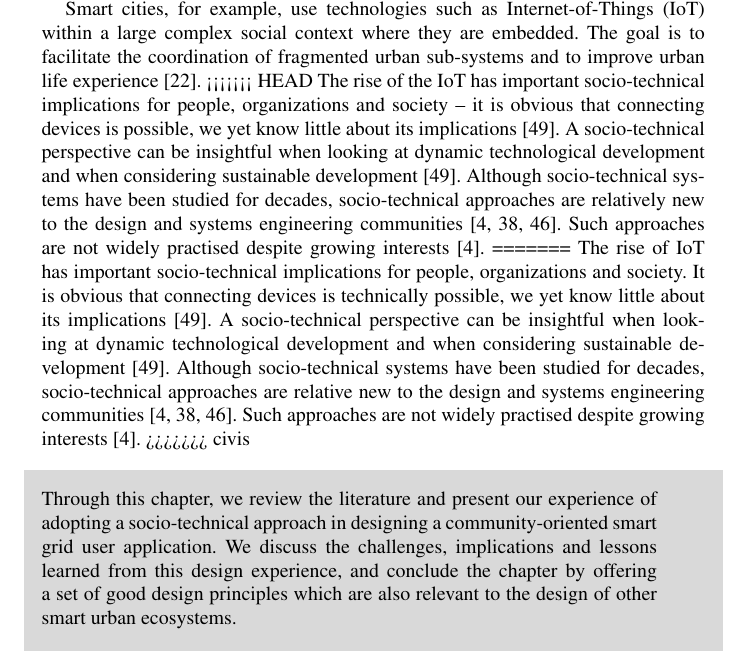
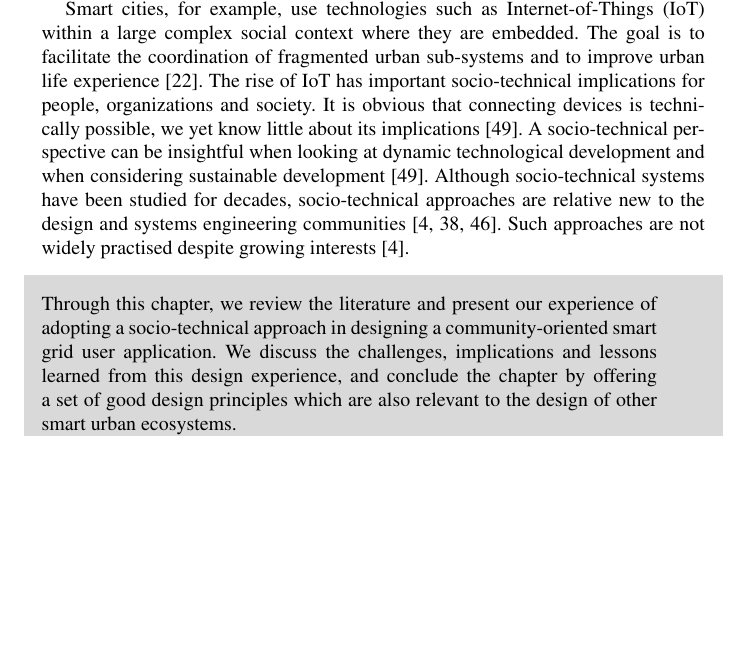
Before and after one commit to yilinh/IoTcivis, a LaTeX document (contributed+books/templates/author.tex, which reads contributed+books/templates/intro.tex): part of page 2 of 26 before the commit and part of page 2 of 25 after it, cut so that both start at the same text, the shorter picture padded with empty space. Compiled offline with pdfLaTeX.

Commit message:
resolved conflict

```diff
--- a/contributed+books/templates/intro.tex
+++ b/contributed+books/templates/intro.tex
@@ -10,11 +10,7 @@ In this view, engineering design is identified as a process through which techno
 %With the world's rapid growing population\footnote{In 2014, 54\% of the world's population resides in urban areas. This figure was 30\% in 1950, and is project to be 66\% by 2050 \cite{UN2014}.}
 Smart cities, for example, use technologies such as Internet-of-Things (IoT) within a large complex social context where they are embedded. The goal is to facilitate the coordination of fragmented urban sub-systems and to improve urban  life experience \cite{Glasmeier2015}.
 %
-<<<<<<< HEAD
-The rise of the IoT has important socio-technical implications for people, organizations and society -- it is obvious that connecting devices is possible, we yet know little about its implications \cite{Shin2014}. A socio-technical perspective can be insightful when looking at dynamic technological development and when considering sustainable development \cite{Shin2014}. Although socio-technical systems have been studied for decades, socio-technical approaches are relatively new to the design and systems engineering communities \cite{Baxter2011,Norman2015,Sawyer2014}. Such approaches are not widely practised despite growing interests \cite{Baxter2011}. %and slow transition
-=======
 The rise of IoT has important socio-technical implications for people, organizations and society. It is obvious that connecting devices is technically possible, we yet know little about its implications \cite{Shin2014}. A socio-technical perspective can be insightful when looking at dynamic technological development and when considering sustainable development \cite{Shin2014}. Although socio-technical systems have been studied for decades, socio-technical approaches are relative new to the design and systems engineering communities \cite{Baxter2011,Norman2015,Sawyer2014}. Such approaches are not widely practised despite growing interests \cite{Baxter2011}. %and slow transition
->>>>>>> civis
 
 \begin{svgraybox}
 Through this chapter, we review the literature and present our experience of adopting a socio-technical approach in designing a community-oriented smart grid user application. We discuss the challenges, implications and lessons learned from this design experience, and conclude the chapter by offering a set of good design principles which are also relevant to the design of other smart urban ecosystems.
```
Also changed, not shown: contributed+books/templates/author.pdf.
